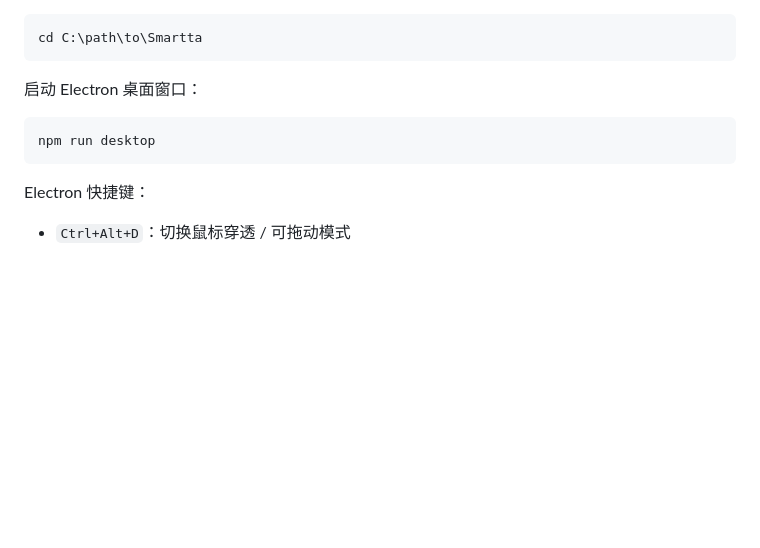
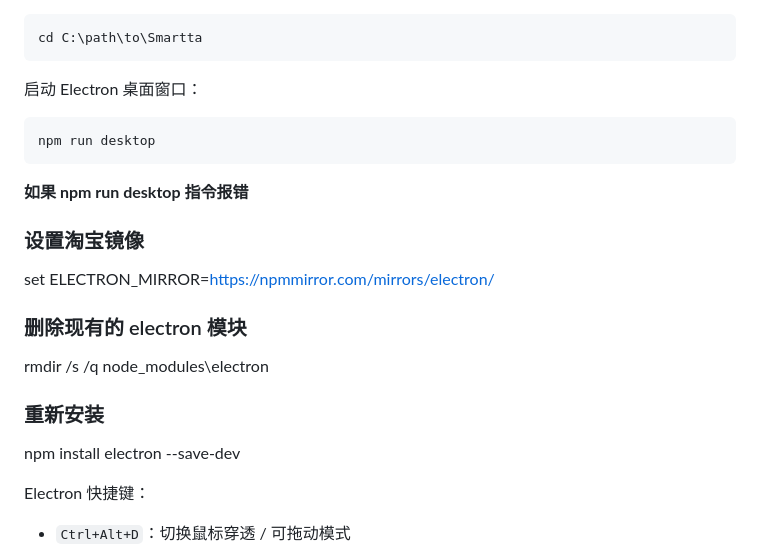
Before and after one commit to simonnedved/Smartta, a Markdown page: windows运行方式.md, the part around the change. Rendered like a GitHub page; blank space fills up the shorter version.

````diff
--- a/windows运行方式.md
+++ b/windows运行方式.md
@@ -249,6 +249,16 @@ cd C:\path\to\Smartta
 npm run desktop
 ```
 
+**如果 npm run desktop 指令报错**
+### 设置淘宝镜像
+set ELECTRON_MIRROR=https://npmmirror.com/mirrors/electron/
+
+### 删除现有的 electron 模块
+rmdir /s /q node_modules\electron
+
+### 重新安装
+npm install electron --save-dev
+
 Electron 快捷键：
 
 - `Ctrl+Alt+D`：切换鼠标穿透 / 可拖动模式
````
